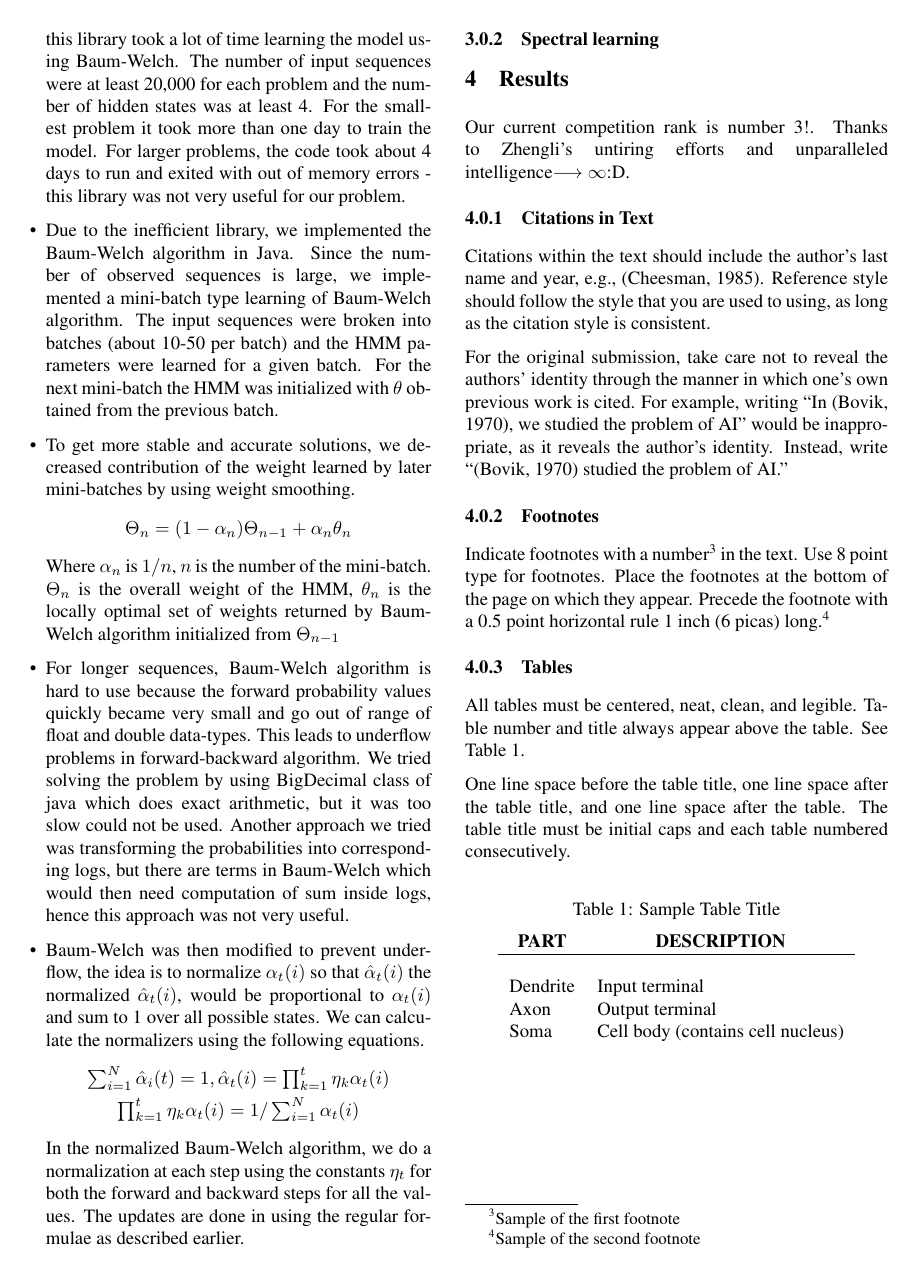
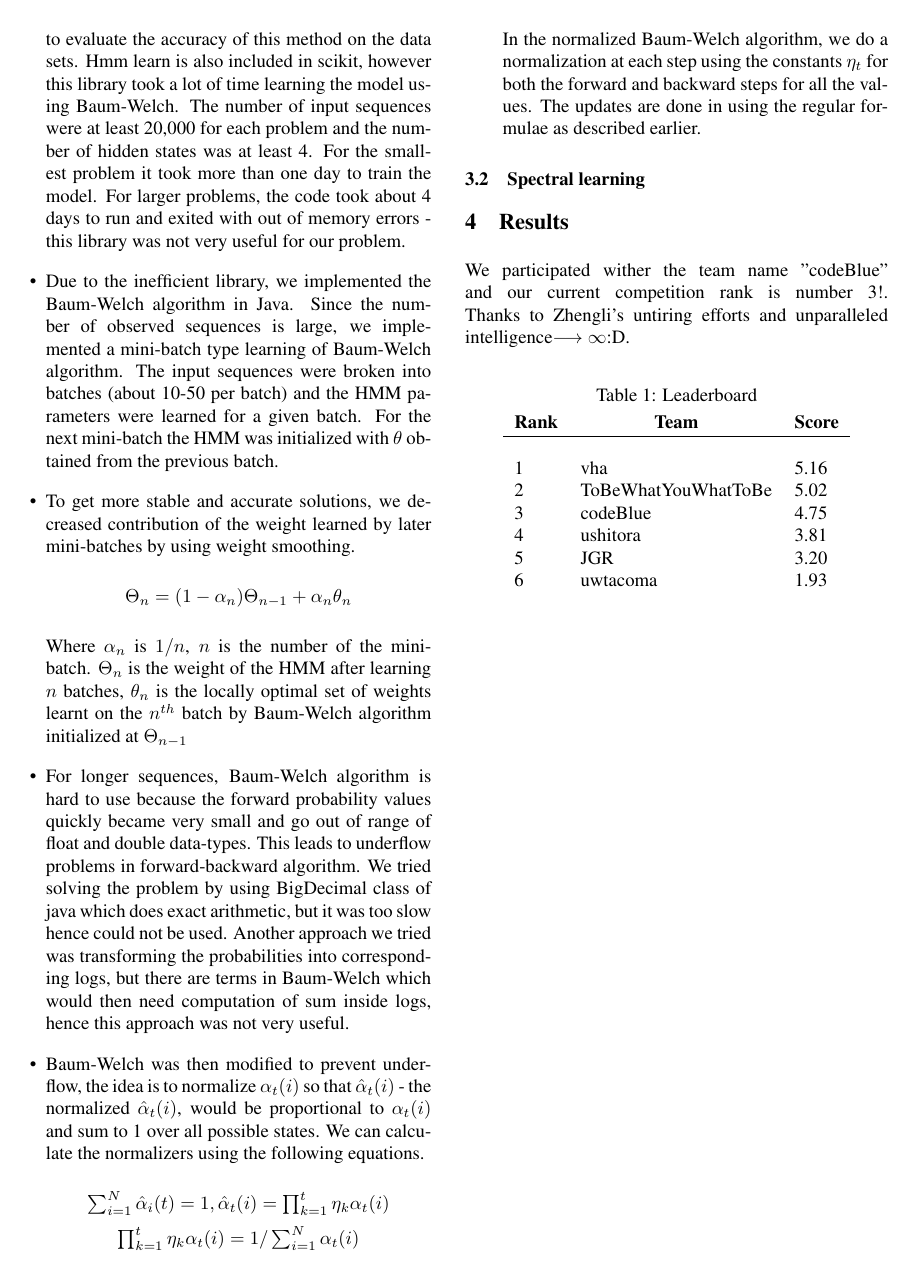
Before and after one commit to karthikprasad/spice, a LaTeX paper (report/report.tex): page 3 of 4. Compiled offline with pdfLaTeX.

Commit message:
Minor changes to report

```diff
--- a/report/report.tex
+++ b/report/report.tex
@@ -133,12 +133,12 @@ The Baum-Welch algorithm was written in Java language. Python was initially used
 $\Theta_{n} = (1-\alpha_{n})\Theta_{n-1} + \alpha_{n} \theta_{n}$
 \end{center}
 
-Where $\alpha_{n}$ is $1/n$, $n$ is the number of the mini-batch. $\Theta_{n}$ is the overall weight of the HMM, $\theta_{n}$ is the locally optimal set of weights returned by Baum-Welch algorithm initialized from $\Theta_{n-1}$
+Where $\alpha_{n}$ is $1/n$, $n$ is the number of the mini-batch. $\Theta_{n}$ is the weight of the HMM after learning $n$ batches, $\theta_{n}$ is the locally optimal set of weights learnt on the $n^{th}$ batch by Baum-Welch algorithm initialized at $\Theta_{n-1}$
 
 
-\item For longer sequences, Baum-Welch algorithm is hard to use because the forward probability values quickly became very small and go out of range of float and double data-types. This leads to underflow problems in forward-backward algorithm. We tried solving the problem by using BigDecimal class of java which does exact arithmetic, but it was too slow could not be used. Another approach we tried was transforming the probabilities into corresponding logs, but there are terms in Baum-Welch which would then need computation of sum inside logs, hence this approach was not very useful.
+\item For longer sequences, Baum-Welch algorithm is hard to use because the forward probability values quickly became very small and go out of range of float and double data-types. This leads to underflow problems in forward-backward algorithm. We tried solving the problem by using BigDecimal class of java which does exact arithmetic, but it was too slow hence could not be used. Another approach we tried was transforming the probabilities into corresponding logs, but there are terms in Baum-Welch which would then need computation of sum inside logs, hence this approach was not very useful.
 
-\item Baum-Welch was then modified  to prevent underflow, the idea is to normalize $\alpha_t(i)$ so that $\hat{\alpha}_{t}(i)$ the normalized $\hat{\alpha}_{t}(i)$, would be proportional to $\alpha_{t}(i)$ and sum to 1 over all possible states. We can calculate the normalizers using the following equations.
+\item Baum-Welch was then modified  to prevent underflow, the idea is to normalize $\alpha_t(i)$ so that $\hat{\alpha}_{t}(i)$ - the normalized $\hat{\alpha}_{t}(i)$, would be proportional to $\alpha_{t}(i)$ and sum to 1 over all possible states. We can calculate the normalizers using the following equations.
 
 \begin{center}
 
@@ -152,60 +152,27 @@ In the normalized Baum-Welch algorithm, we do a normalization at each step using
 
 \end{itemize}
 
-\subsubsection{Spectral learning}
+\subsection{Spectral learning}
 
 
 
 \section{Results}
 
-Our current competition rank is number 3!. Thanks to Zhengli's untiring efforts and unparalleled intelligence$\longrightarrow\infty$:D.
-
-
-
-
-\subsubsection{Citations in Text}
-
-Citations within the text should include the author's last name and
-year, e.g., (Cheesman, 1985). Reference style should follow the style
-that you are used to using, as long as the citation style is
-consistent.
-
-For the original submission, take care not to reveal the authors' identity through
-the manner in which one's own previous work is cited.  For example, writing
-``In (Bovik, 1970), we studied the problem of AI'' would be inappropriate, as
-it reveals the author's identity.  Instead, write ``(Bovik, 1970) studied the
-problem of AI.''
-
-\subsubsection{Footnotes}
-
-Indicate footnotes with a number\footnote{Sample of the first
-footnote} in the text. Use 8 point type for footnotes.  Place the
-footnotes at the bottom of the page on which they appear.  Precede the
-footnote with a 0.5 point horizontal rule 1~inch (6~picas)
-long.\footnote{Sample of the second footnote}
-
-
-
-\subsubsection{Tables}
-
-All tables must be centered, neat, clean, and legible. Table number
-and title always appear above the table.  See
-Table~\ref{sample-table}.
-
-One line space before the table title, one line space after the table
-title, and one line space after the table. The table title must be
-initial caps and each table numbered consecutively.
+We participated wither the team name "codeBlue" and our current competition rank is number 3!. Thanks to Zhengli's untiring efforts and unparalleled intelligence$\longrightarrow\infty$:D.
 
 \begin{table}[h]
-\caption{Sample Table Title}
+\caption{Leaderboard}
 \label{sample-table}
 \begin{center}
-\begin{tabular}{ll}
-\multicolumn{1}{c}{\bf PART}  &\multicolumn{1}{c}{\bf DESCRIPTION} \\
+\begin{tabular}{lll}
+\multicolumn{1}{c}{\bf Rank}  &\multicolumn{1}{c}{\bf Team} &\multicolumn{1}{c}{\bf Score}\\
 \hline \\
-Dendrite         &Input terminal \\
-Axon             &Output terminal \\
-Soma             &Cell body (contains cell nucleus) \\
+1	&vha						&5.16\\
+2	&ToBeWhatYouWhatToBe		&5.02\\
+3	&codeBlue					&4.75\\
+4	&ushitora					&3.81\\
+5	&JGR						&3.20\\
+6	&uwtacoma					&1.93\\
 \end{tabular}
 \end{center}
 \end{table}
```
Also changed, not shown: report/report.pdf, report/report.tex (16 more changed lines).
